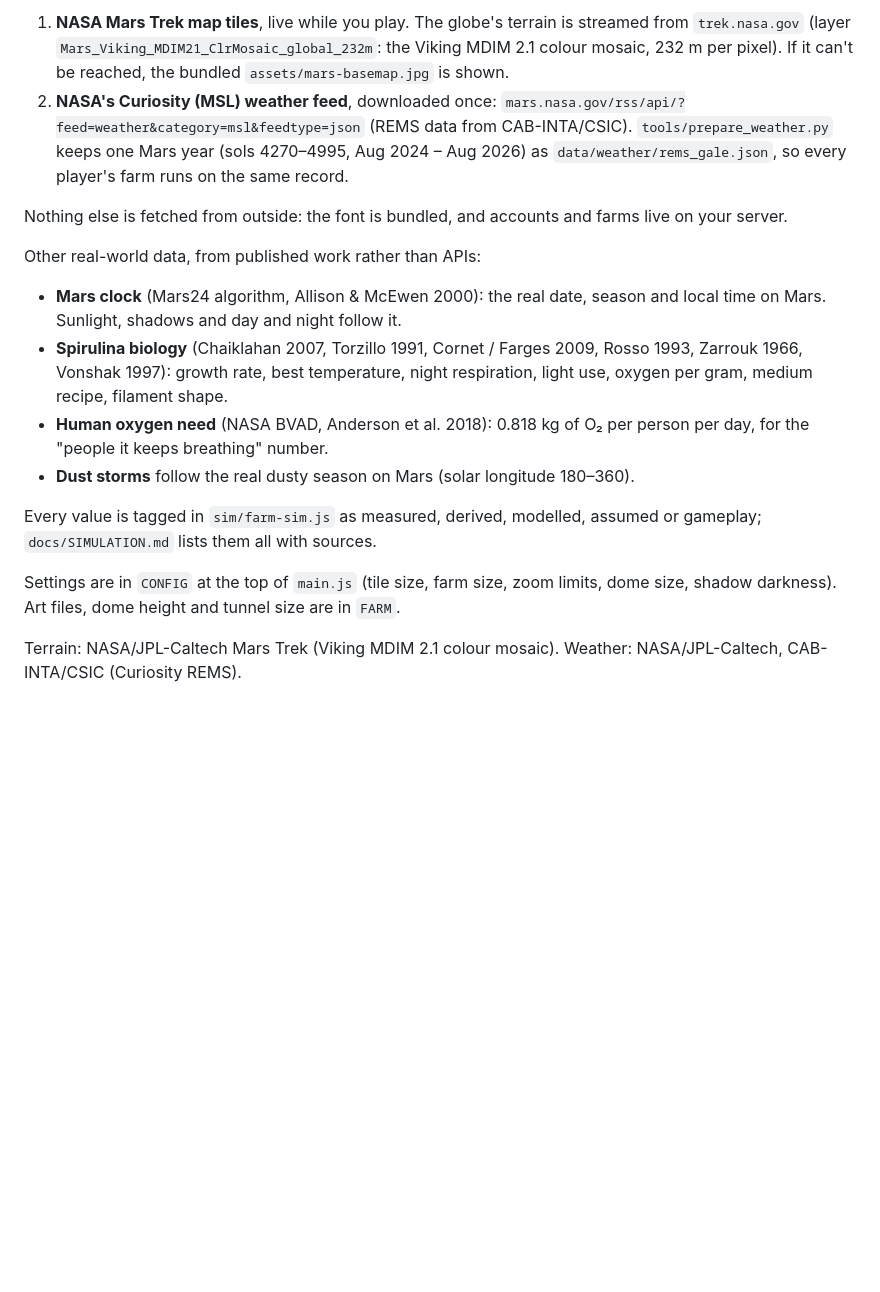
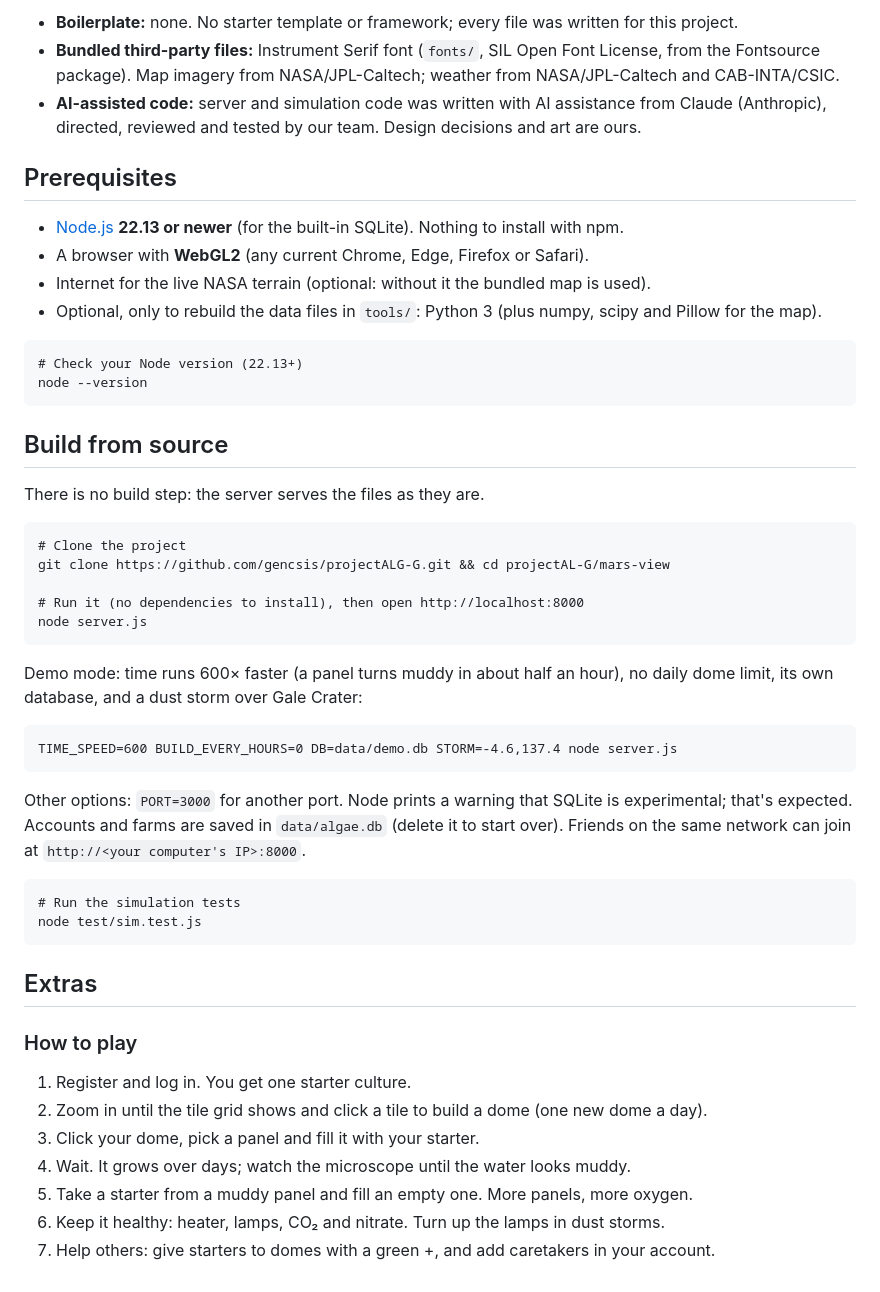
Before and after one commit to gencsis/projectAL-G, a Markdown page: mars-view/README.md, the part around one of its changes. Rendered like a GitHub page; blank space fills up the shorter version.

````diff
--- a/mars-view/README.md
+++ b/mars-view/README.md
@@ -61,28 +75,60 @@ The game uses exactly two outside APIs, both NASA's:
 
-1. **NASA Mars Trek map tiles**, live while you play. The globe's terrain is streamed from
-   `trek.nasa.gov` (layer `Mars_Viking_MDIM21_ClrMosaic_global_232m`: the Viking MDIM 2.1 colour
-   mosaic, 232 m per pixel). If it can't be reached, the bundled `assets/mars-basemap.jpg` is shown.
-2. **NASA's Curiosity (MSL) weather feed**, downloaded once:
-   `mars.nasa.gov/rss/api/?feed=weather&category=msl&feedtype=json` (REMS data from CAB-INTA/CSIC).
-   `tools/prepare_weather.py` keeps one Mars year (sols 4270–4995, Aug 2024 – Aug 2026) as
-   `data/weather/rems_gale.json`, so every player's farm runs on the same record.
+- **Boilerplate:** none. No starter template or framework; every file was written for this project.
+- **Bundled third-party files:** Instrument Serif font (`fonts/`, SIL Open Font License, from the
+  Fontsource package). Map imagery from NASA/JPL-Caltech; weather from NASA/JPL-Caltech and
+  CAB-INTA/CSIC.
+- **AI-assisted code:** server and simulation code was written with
+  AI assistance from Claude (Anthropic), directed, reviewed and tested by our team. Design decisions and art are ours.
 
-Nothing else is fetched from outside: the font is bundled, and accounts and farms live on your server.
+## Prerequisites
 
-Other real-world data, from published work rather than APIs:
-- **Mars clock** (Mars24 algorithm, Allison & McEwen 2000): the real date, season and local time on
-  Mars. Sunlight, shadows and day and night follow it.
-- **Spirulina biology** (Chaiklahan 2007, Torzillo 1991, Cornet / Farges 2009, Rosso 1993, Zarrouk
-  1966, Vonshak 1997): growth rate, best temperature, night respiration, light use, oxygen per gram,
-  medium recipe, filament shape.
-- **Human oxygen need** (NASA BVAD, Anderson et al. 2018): 0.818 kg of O₂ per person per day, for the
-  "people it keeps breathing" number.
-- **Dust storms** follow the real dusty season on Mars (solar longitude 180–360).
+- [Node.js](https://nodejs.org) **22.13 or newer** (for the built-in SQLite). Nothing to install with npm.
+- A browser with **WebGL2** (any current Chrome, Edge, Firefox or Safari).
+- Internet for the live NASA terrain (optional: without it the bundled map is used).
+- Optional, only to rebuild the data files in `tools/`: Python 3 (plus numpy, scipy and Pillow for the
+  map).
 
-Every value is tagged in `sim/farm-sim.js` as measured, derived, modelled, assumed or gameplay;
-`docs/SIMULATION.md` lists them all with sources.
+```
+# Check your Node version (22.13+)
+node --version
+```
 
-Settings are in `CONFIG` at the top of `main.js` (tile size, farm size, zoom limits, dome size,
-shadow darkness). Art files, dome height and tunnel size are in `FARM`.
+## Build from source
 
-Terrain: NASA/JPL-Caltech Mars Trek (Viking MDIM 2.1 colour mosaic). Weather: NASA/JPL-Caltech, CAB-INTA/CSIC (Curiosity REMS).
+There is no build step: the server serves the files as they are.
+
+```
+# Clone the project
+git clone https://github.com/gencsis/projectALG-G.git && cd projectAL-G/mars-view
+
+# Run it (no dependencies to install), then open http://localhost:8000
+node server.js
+```
+
+Demo mode: time runs 600× faster (a panel turns muddy in about half an hour), no daily dome limit, its
+own database, and a dust storm over Gale Crater:
+
+```
+TIME_SPEED=600 BUILD_EVERY_HOURS=0 DB=data/demo.db STORM=-4.6,137.4 node server.js
+```
+
+Other options: `PORT=3000` for another port. Node prints a warning that SQLite is experimental; that's
+expected. Accounts and farms are saved in `data/algae.db` (delete it to start over). Friends on the same
+network can join at `http://<your computer's IP>:8000`.
+
+```
+# Run the simulation tests
+node test/sim.test.js
+```
+
+## Extras
+
+### How to play
+
+1. Register and log in. You get one starter culture.
+2. Zoom in until the tile grid shows and click a tile to build a dome (one new dome a day).
+3. Click your dome, pick a panel and fill it with your starter.
+4. Wait. It grows over days; watch the microscope until the water looks muddy.
+5. Take a starter from a muddy panel and fill an empty one. More panels, more oxygen.
+6. Keep it healthy: heater, lamps, CO₂ and nitrate. Turn up the lamps in dust storms.
+7. Help others: give starters to domes with a green +, and add caretakers in your account.
````
Also changed, not shown: other parts of mars-view/README.md (+58 -44 lines), mars-view/docs/DETAILS.md (added, +82 -0 lines).
